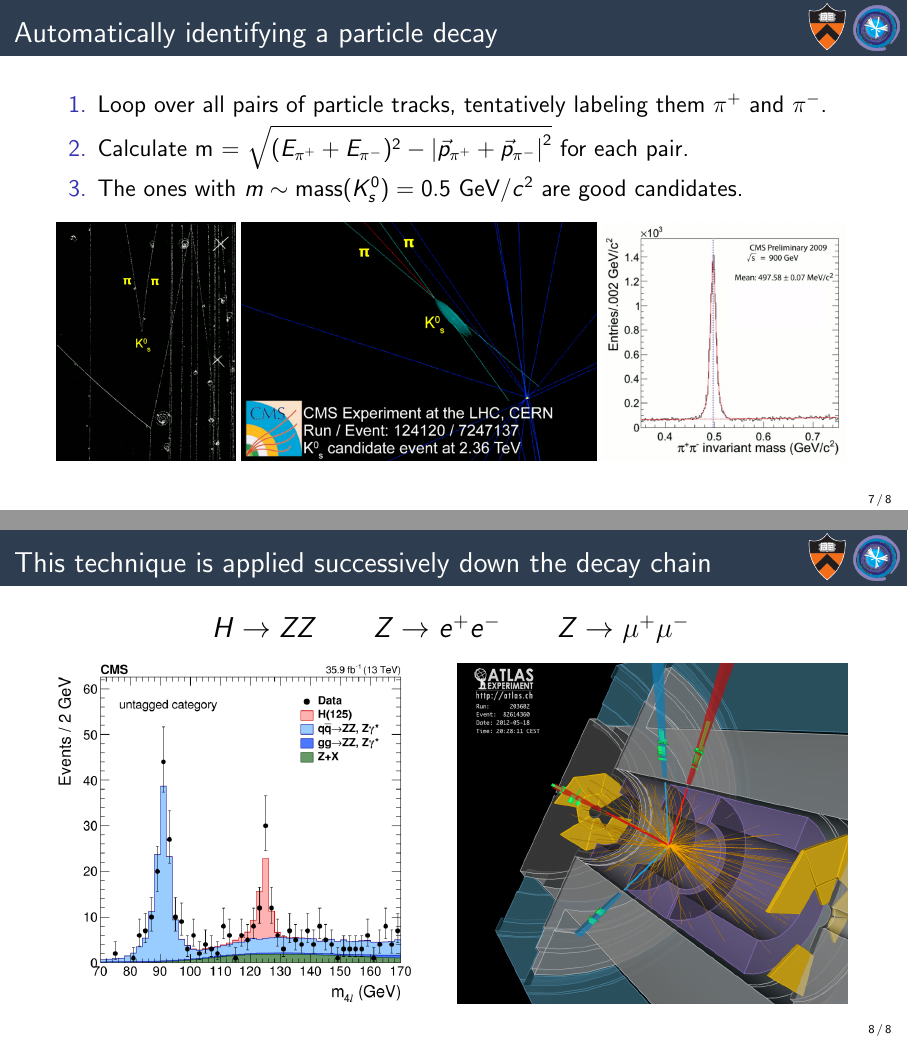
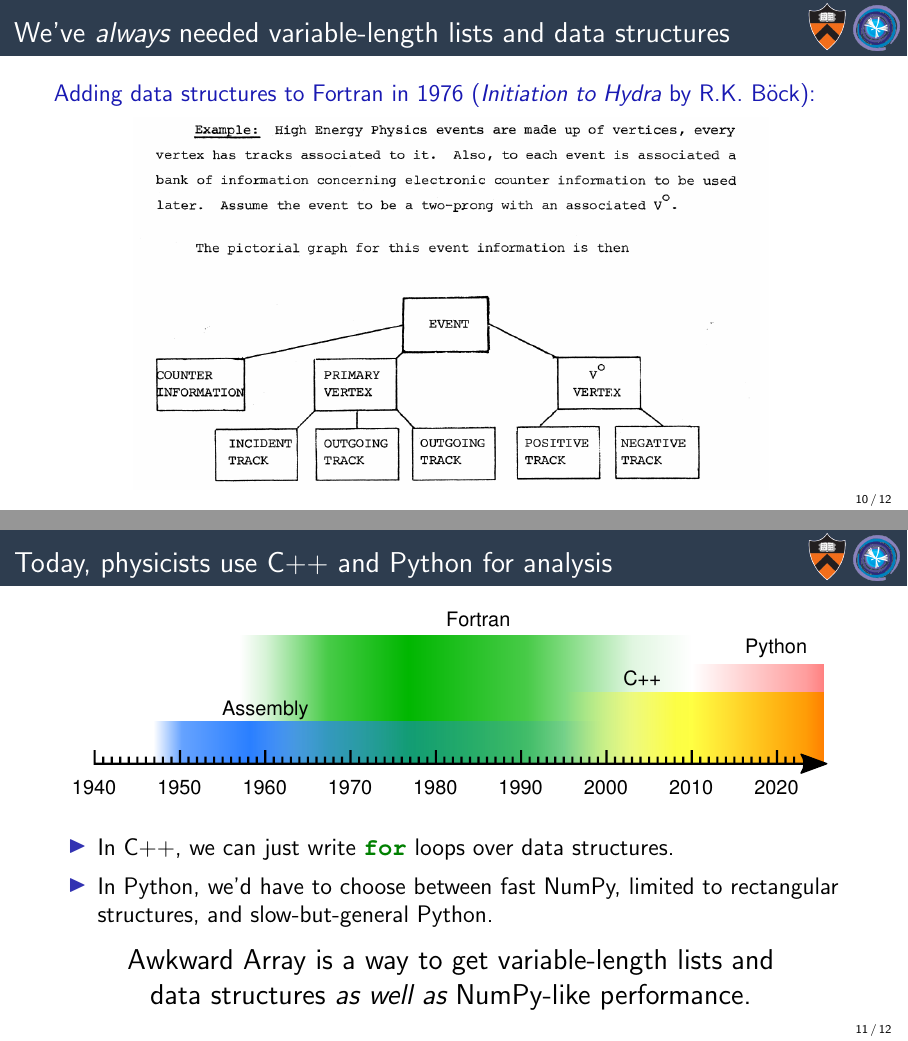
Before and after one commit to jpivarski-talks/2020-07-06-scipy2020, LaTeX slides (main.tex): pages 9 and 10 of 10 before the commit and pages 12 and 16 of 17 after it, joined at a grey line. Compiled offline with pdfLaTeX.

Commit message:
Writing.

```diff
--- a/main.tex
+++ b/main.tex
@@ -196,24 +230,37 @@ algorithmic searches and machine learning
 \end{columns}
 \end{frame}
 
-\begin{frame}{Automatically identifying a particle decay}
+\begin{frame}{We've {\it always} needed variable-length lists and data structures}
 \large
 \vspace{0.5 cm}
-\begin{enumerate}
-\item Loop over all pairs of particle tracks, tentatively labeling them $\pi^+$ and $\pi^-$.
-\item Calculate m = $\sqrt{(E_{\pi^+} + E_{\pi^-})^2 - \left|\vec{p}_{\pi^+} + \vec{p}_{\pi^-}\right|^2}$ for each pair.
-\item The ones with $m \sim \mbox{mass}({K_s^0}) = 0.5\mbox{ GeV}/c^2$ are good candidates.
-\end{enumerate}
+
+\textcolor{darkblue}{Adding data structures to Fortran in 1976 ({\it Initiation to Hydra} by R.K. B\"ock):}
 
 \begin{center}
-\includegraphics[height=4.2 cm]{img/kshort-1.png}\hspace{0.1 cm}\includegraphics[height=4.2 cm]{img/kshort-2.png}\hspace{0.1 cm}\includegraphics[height=4.2 cm]{img/kshort-3.png}
+\includegraphics[width=0.8\linewidth]{img/hydra-3.png}
 \end{center}
 \end{frame}
 
-\begin{frame}{This technique is applied successively down the decay chain}
+\begin{frame}{Today, physicists use C++ and Python for analysis}
+\large
+\vspace{0.25 cm}
+
+\includegraphics[width=\linewidth]{img/programming-languages.pdf}
+
+\vspace{0.2 cm}
+\begin{itemize}\setlength{\itemsep}{0.2 cm}
+\item<2-> In C++, we can just write \mintinline{c++}{for} loops over data structures.
+\item<3-> In Python, we'd have to choose between fast NumPy, limited to rectangular structures, and slow-but-general Python.
+\end{itemize}
+
+\vspace{0.2 cm}
 \Large
 \begin{center}
-$H \to ZZ$\hspace{1 cm}$Z \to e^+e^-$\hspace{1 cm}$Z \to \mu^+\mu^-$
+\begin{minipage}{0.85\linewidth}
+\begin{center}
+\uncover<4->{Awkward Array is a way to get variable-length lists and data structures {\it as well as} NumPy-like performance.}
 \end{center}
+\end{minipage}
+\end{center}
+\end{frame}
 
-\includegraphics[height=6 cm]{img/higgs-to-four-leptons.png}\hfill\includegraphics[height=6 cm]{img/higgs-to-four-leptons-2.png}
```
Also changed, not shown: img/hydra-3.png (added), img/programming-languages.pdf (added), main.tex (49 more changed lines).
